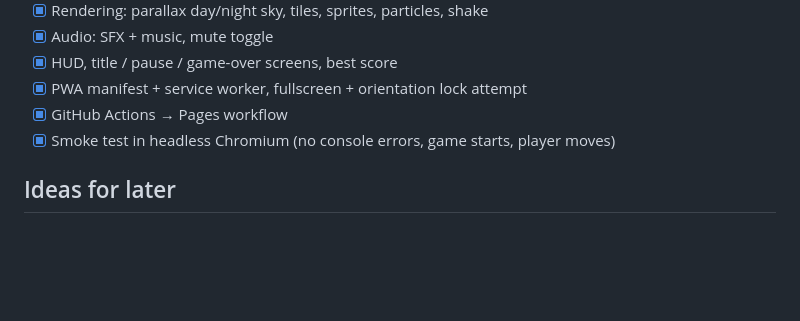
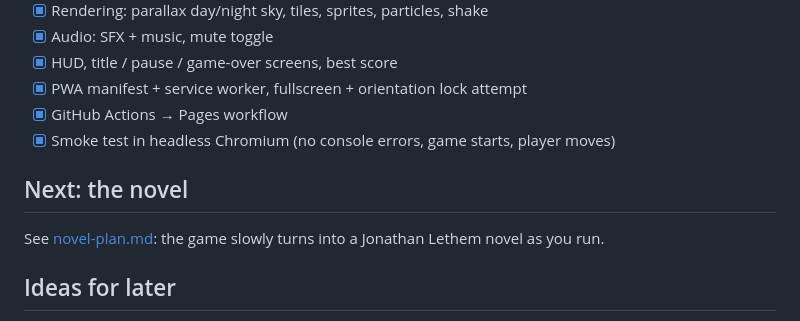
Before and after one commit to CrumpLabSandbox/SideScroller, a Markdown page: plan.md, the part around the change. GitHub-like rendering; blank space fills up the shorter version.

```diff
--- a/plan.md
+++ b/plan.md
@@ -68,6 +68,9 @@ sw.js                  network-first service worker for offline play
 - [x] GitHub Actions → Pages workflow
 - [x] Smoke test in headless Chromium (no console errors, game starts, player moves)
 
+## Next: the novel
+See [novel-plan.md](novel-plan.md): the game slowly turns into a Jonathan Lethem novel as you run.
+
 ## Ideas for later
 - Dash / wall-jump, more enemy types, boss gates every N checkpoints
 - Daily seed mode with shareable link (`?seed=`)
```
Also changed, not shown: novel-plan.md (added, +78 -0 lines).
